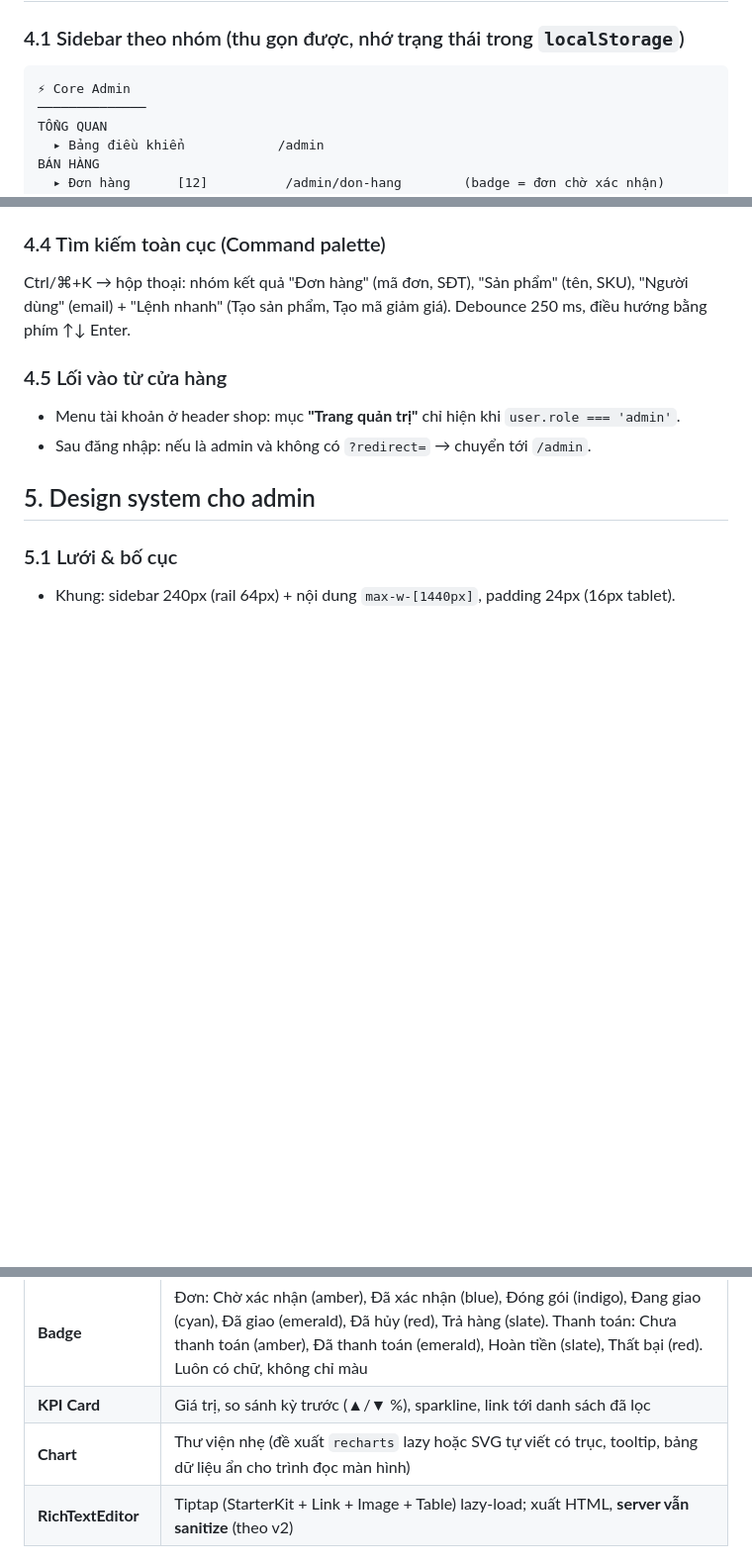
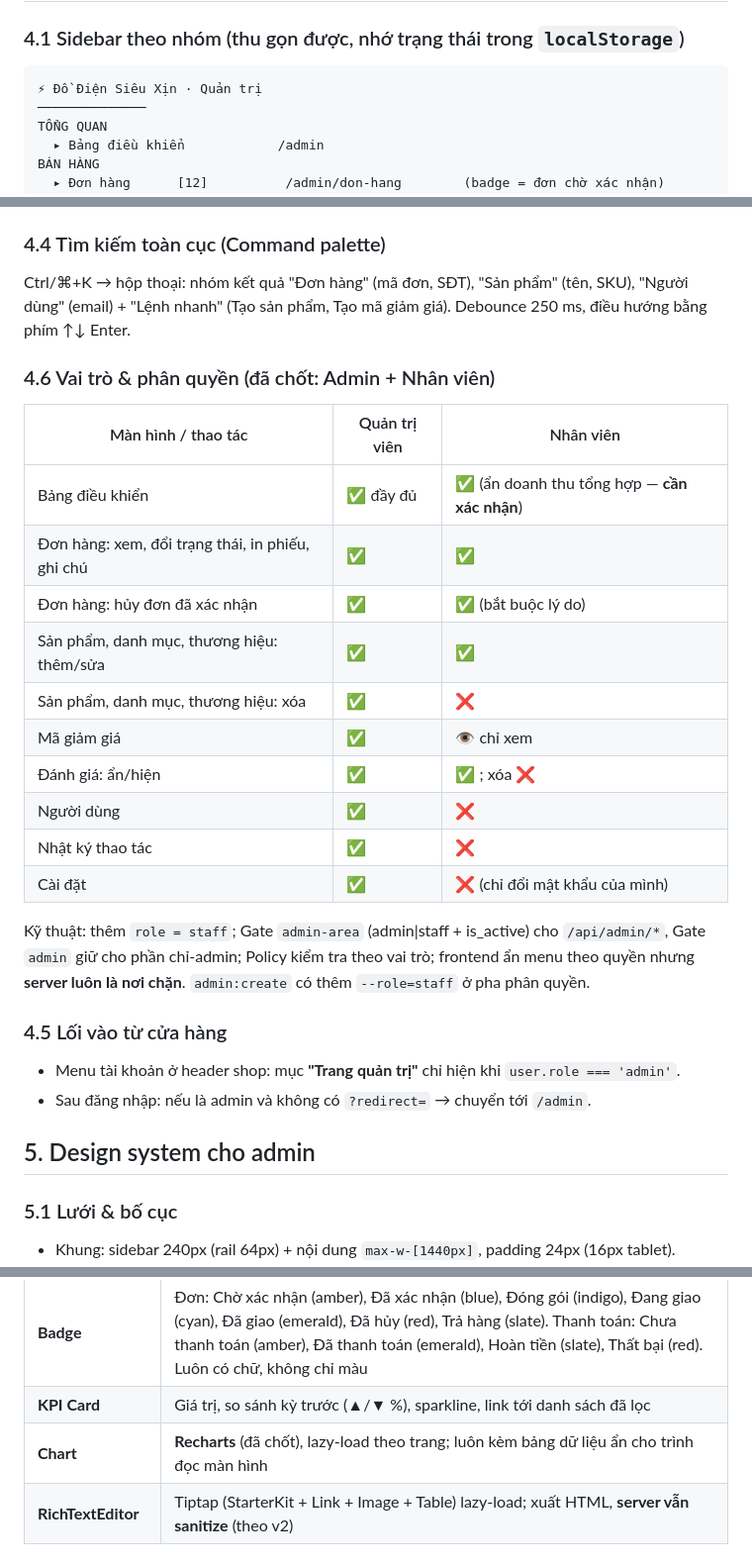
Before and after one commit to TienHuy-18-09-2005/core-ecommerce-base, a Markdown page: admin_redesign_plan.md, 3 parts joined by grey strips. Shown at 99% size. Drawn GitHub-style; blank space fills up the shorter version.

````diff
--- a/admin_redesign_plan.md
+++ b/admin_redesign_plan.md
@@ -61,7 +61,7 @@ JTBD ưu tiên: (1) "Khi có đơn mới, tôi muốn thấy ngay và xác nhậ
 
 ### 4.1 Sidebar theo nhóm (thu gọn được, nhớ trạng thái trong `localStorage`)
 ```
-⚡ Core Admin
+⚡ Đồ Điện Siêu Xịn · Quản trị
 ──────────────
 TỔNG QUAN
   ▸ Bảng điều khiển            /admin
@@ -92,6 +92,22 @@ Sinh tự động từ cấu hình route (`adminRoutes.ts`: path, nhãn, nhóm,
 
 ### 4.4 Tìm kiếm toàn cục (Command palette)
 Ctrl/⌘+K → hộp thoại: nhóm kết quả "Đơn hàng" (mã đơn, SĐT), "Sản phẩm" (tên, SKU), "Người dùng" (email) + "Lệnh nhanh" (Tạo sản phẩm, Tạo mã giảm giá). Debounce 250 ms, điều hướng bằng phím ↑↓ Enter.
+
+### 4.6 Vai trò & phân quyền (đã chốt: Admin + Nhân viên)
+| Màn hình / thao tác | Quản trị viên | Nhân viên |
+|---|---|---|
+| Bảng điều khiển | ✅ đầy đủ | ✅ (ẩn doanh thu tổng hợp — **cần xác nhận**) |
+| Đơn hàng: xem, đổi trạng thái, in phiếu, ghi chú | ✅ | ✅ |
+| Đơn hàng: hủy đơn đã xác nhận | ✅ | ✅ (bắt buộc lý do) |
+| Sản phẩm, danh mục, thương hiệu: thêm/sửa | ✅ | ✅ |
+| Sản phẩm, danh mục, thương hiệu: xóa | ✅ | ❌ |
+| Mã giảm giá | ✅ | 👁 chỉ xem |
+| Đánh giá: ẩn/hiện | ✅ | ✅ ; xóa ❌ |
+| Người dùng | ✅ | ❌ |
+| Nhật ký thao tác | ✅ | ❌ |
+| Cài đặt | ✅ | ❌ (chỉ đổi mật khẩu của mình) |
+
+Kỹ thuật: thêm `role = staff`; Gate `admin-area` (admin|staff + is_active) cho `/api/admin/*`, Gate `admin` giữ cho phần chỉ-admin; Policy kiểm tra theo vai trò; frontend ẩn menu theo quyền nhưng **server luôn là nơi chặn**. `admin:create` có thêm `--role=staff` ở pha phân quyền.
 
 ### 4.5 Lối vào từ cửa hàng
 - Menu tài khoản ở header shop: mục **"Trang quản trị"** chỉ hiện khi `user.role === 'admin'`.
@@ -135,7 +151,7 @@ Mặc định "Vừa" (hàng bảng 48px); tùy chọn "Gọn" (36px) lưu theo
 | **Trạng thái trống/tải/lỗi** | `EmptyState` (icon + câu + nút hành động, vd "Chưa có mã giảm giá nào. [+ Tạo mã]"), `Skeleton`, `ErrorState` ("Không tải được dữ liệu. [Thử lại]") — không lộ lỗi kỹ thuật |
 | **Badge** | Đơn: Chờ xác nhận (amber), Đã xác nhận (blue), Đóng gói (indigo), Đang giao (cyan), Đã giao (emerald), Đã hủy (red), Trả hàng (slate). Thanh toán: Chưa thanh toán (amber), Đã thanh toán (emerald), Hoàn tiền (slate), Thất bại (red). Luôn có chữ, không chỉ màu |
 | **KPI Card** | Giá trị, so sánh kỳ trước (▲/▼ %), sparkline, link tới danh sách đã lọc |
-| **Chart** | Thư viện nhẹ (đề xuất `recharts` lazy hoặc SVG tự viết có trục, tooltip, bảng dữ liệu ẩn cho trình đọc màn hình) |
+| **Chart** | **Recharts** (đã chốt), lazy-load theo trang; luôn kèm bảng dữ liệu ẩn cho trình đọc màn hình |
 | **RichTextEditor** | Tiptap (StarterKit + Link + Image + Table) lazy-load; xuất HTML, **server vẫn sanitize** (theo v2) |
 
 ### 5.6 Ngôn ngữ
````
Also changed, not shown: other parts of admin_redesign_plan.md (+60 -37 lines).
